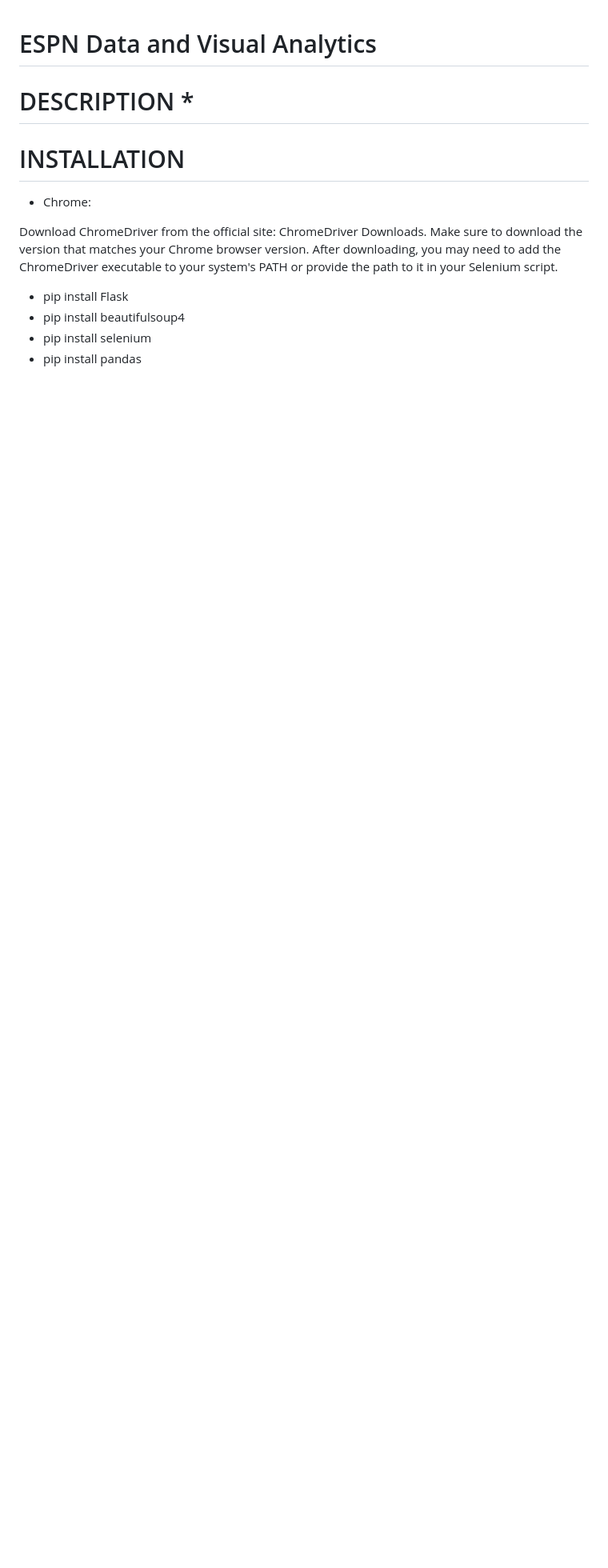
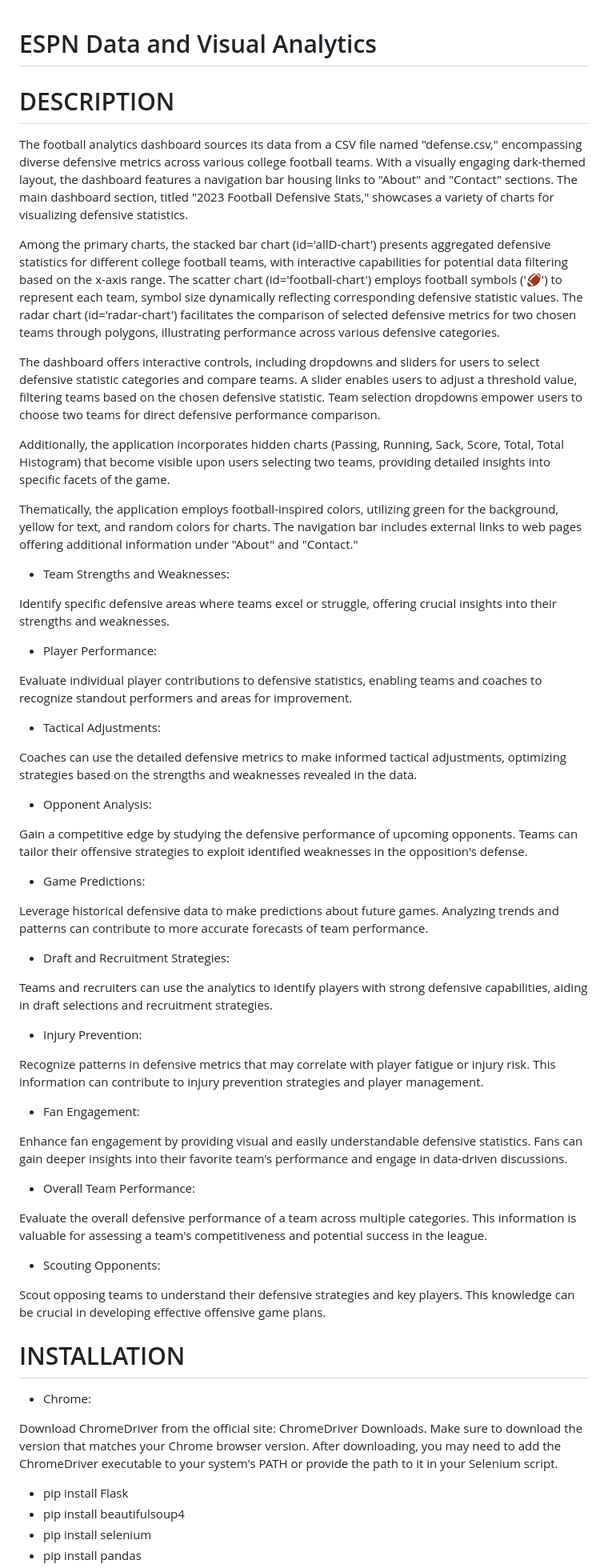
Before and after one commit to Davis-Ty/ESPN, a Markdown page: README.md, the part around the change. Shown: that part at 80% size. Drawn GitHub-style; blank space fills up the shorter version.

```diff
--- a/README.md
+++ b/README.md
@@ -1,5 +1,46 @@
 # ESPN Data and Visual Analytics
-# DESCRIPTION *
+# DESCRIPTION
+
+The football analytics dashboard sources its data from a CSV file named "defense.csv," encompassing diverse defensive metrics across various college football teams. With a visually engaging dark-themed layout, the dashboard features a navigation bar housing links to "About" and "Contact" sections. The main dashboard section, titled "2023 Football Defensive Stats," showcases a variety of charts for visualizing defensive statistics.
+
+Among the primary charts, the stacked bar chart (id='allD-chart') presents aggregated defensive statistics for different college football teams, with interactive capabilities for potential data filtering based on the x-axis range. The scatter chart (id='football-chart') employs football symbols ('🏈') to represent each team, symbol size dynamically reflecting corresponding defensive statistic values. The radar chart (id='radar-chart') facilitates the comparison of selected defensive metrics for two chosen teams through polygons, illustrating performance across various defensive categories.
+
+The dashboard offers interactive controls, including dropdowns and sliders for users to select defensive statistic categories and compare teams. A slider enables users to adjust a threshold value, filtering teams based on the chosen defensive statistic. Team selection dropdowns empower users to choose two teams for direct defensive performance comparison.
+
+Additionally, the application incorporates hidden charts (Passing, Running, Sack, Score, Total, Total Histogram) that become visible upon users selecting two teams, providing detailed insights into specific facets of the game.
+
+Thematically, the application employs football-inspired colors, utilizing green for the background, yellow for text, and random colors for charts. The navigation bar includes external links to web pages offering additional information under "About" and "Contact."
+
+- Team Strengths and Weaknesses:
+
+Identify specific defensive areas where teams excel or struggle, offering crucial insights into their strengths and weaknesses.
+- Player Performance:
+
+Evaluate individual player contributions to defensive statistics, enabling teams and coaches to recognize standout performers and areas for improvement.
+- Tactical Adjustments:
+
+Coaches can use the detailed defensive metrics to make informed tactical adjustments, optimizing strategies based on the strengths and weaknesses revealed in the data.
+- Opponent Analysis:
+
+Gain a competitive edge by studying the defensive performance of upcoming opponents. Teams can tailor their offensive strategies to exploit identified weaknesses in the opposition's defense.
+- Game Predictions:
+
+Leverage historical defensive data to make predictions about future games. Analyzing trends and patterns can contribute to more accurate forecasts of team performance.
+- Draft and Recruitment Strategies:
+
+Teams and recruiters can use the analytics to identify players with strong defensive capabilities, aiding in draft selections and recruitment strategies.
+- Injury Prevention:
+
+Recognize patterns in defensive metrics that may correlate with player fatigue or injury risk. This information can contribute to injury prevention strategies and player management.
+- Fan Engagement:
+
+Enhance fan engagement by providing visual and easily understandable defensive statistics. Fans can gain deeper insights into their favorite team's performance and engage in data-driven discussions.
+- Overall Team Performance:
+
+Evaluate the overall defensive performance of a team across multiple categories. This information is valuable for assessing a team's competitiveness and potential success in the league.
+- Scouting Opponents:
+
+Scout opposing teams to understand their defensive strategies and key players. This knowledge can be crucial in developing effective offensive game plans.
 # INSTALLATION
 - Chrome:
 
```
